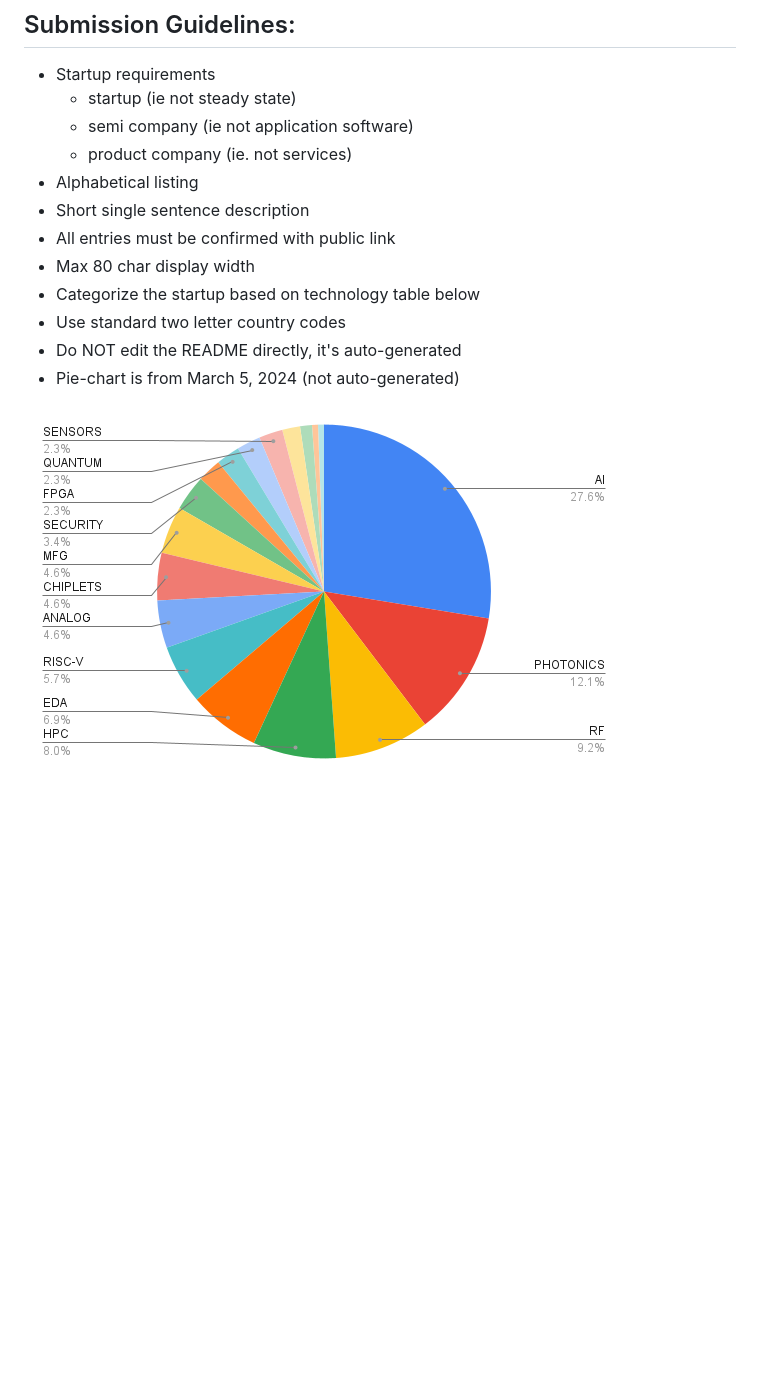
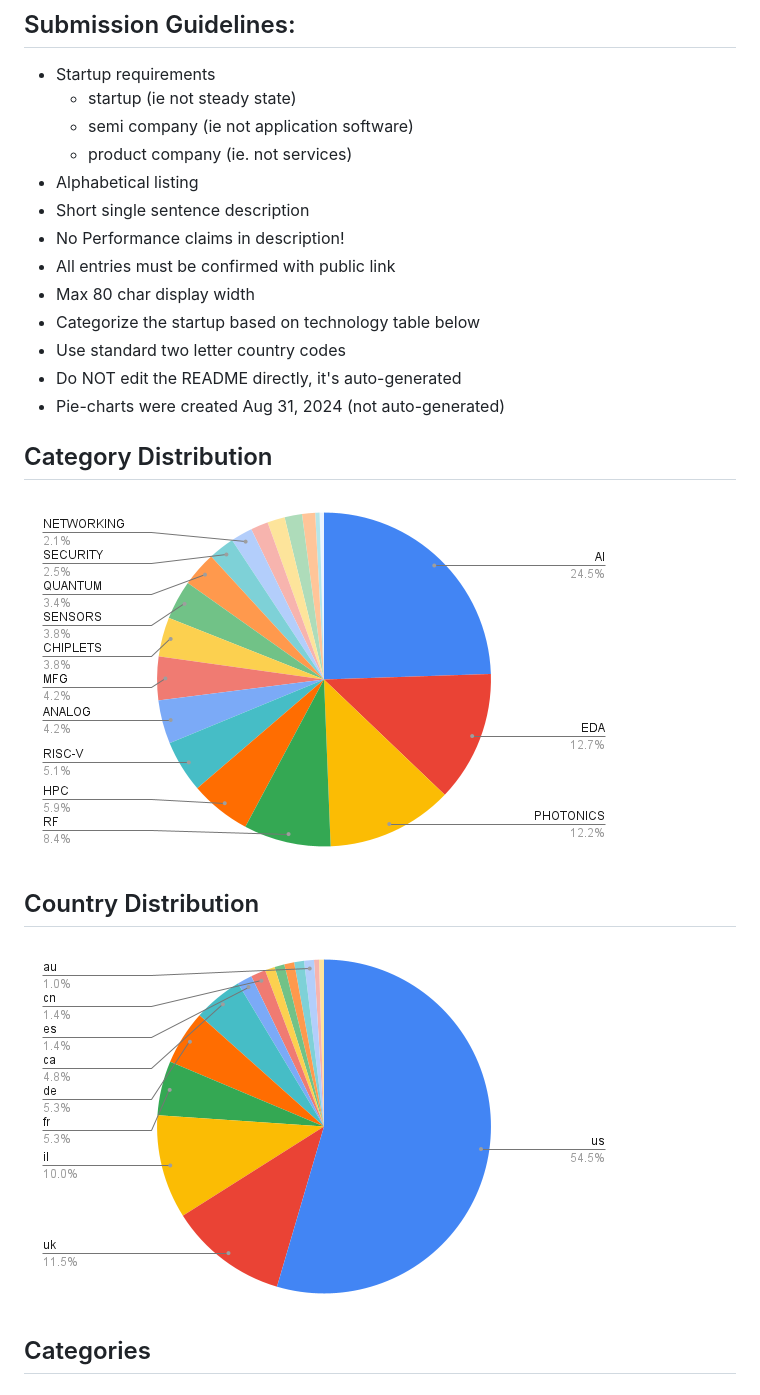
Before and after one commit to aolofsson/awesome-semiconductor-startups, a Markdown page: header.md, the part around the change. Drawn GitHub-style; pictures changed too: pie_country.png (added), pie_type.png (added), piechart.png (deleted); blank space fills up the shorter version.

```diff
--- a/header.md
+++ b/header.md
@@ -15,11 +15,19 @@
 	* product company (ie. not services)
 * Alphabetical listing
 * Short single sentence description
+* No Performance claims in description!
 * All entries must be confirmed with public link
 * Max 80 char display width
 * Categorize the startup based on technology table below
 * Use standard two letter country codes
 * Do NOT edit the README directly, it's auto-generated
-* Pie-chart is from March 5, 2024 (not auto-generated)
+* Pie-charts were created Aug 31, 2024 (not auto-generated)
 
-![Startups](piechart.png)
+## Category Distribution
+![Types](pie_type.png)
+
+## Country Distribution
+
+![Countries](pie_country.png)
+
+## Categories
```
Also changed, not shown: README.md (+11 -3 lines), 1 other file.
